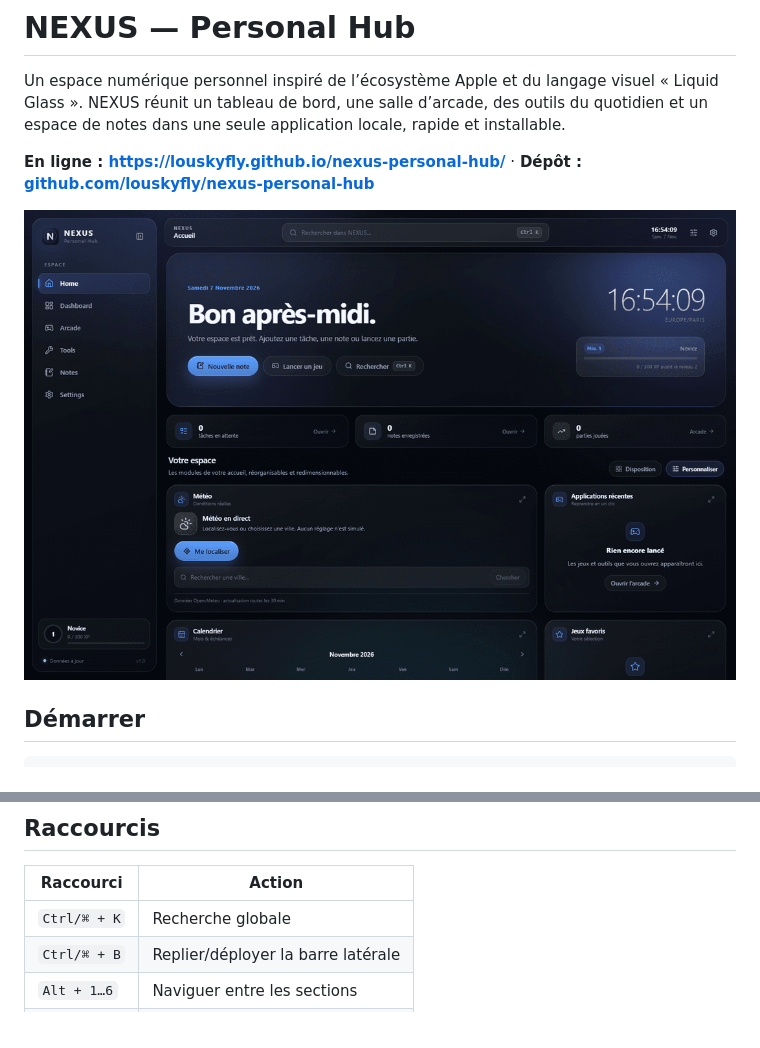
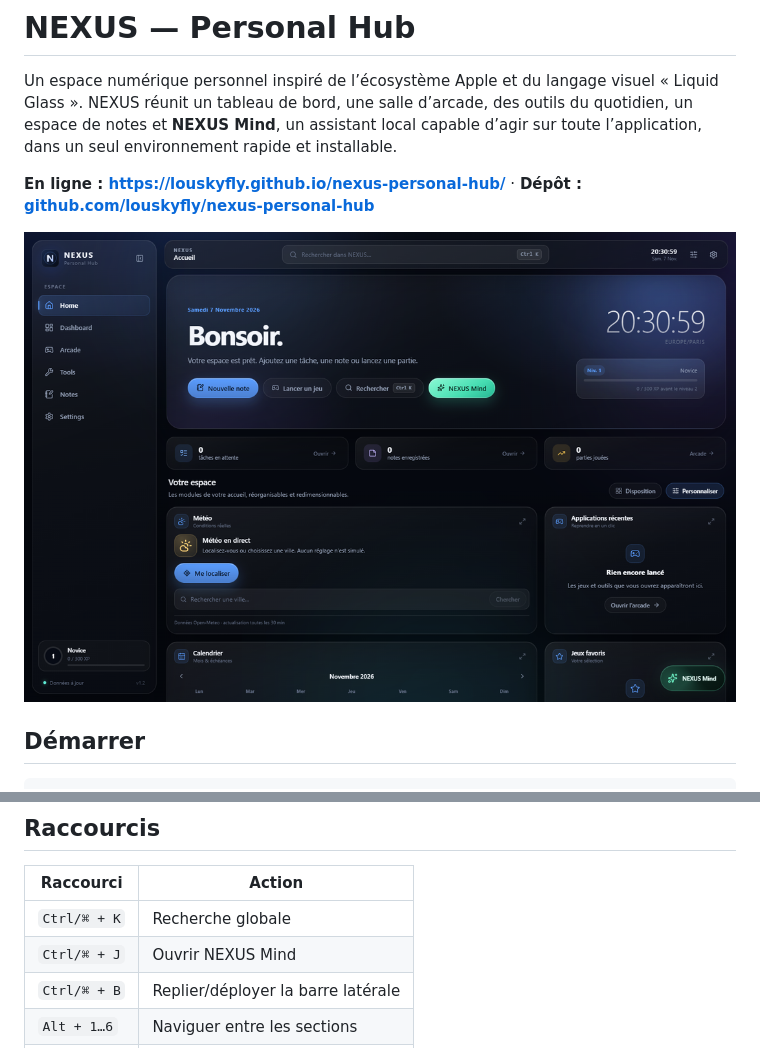
Before and after one commit to louskyfly/nexus-personal-hub, a Markdown page: README.md, 2 parts joined by grey strips. Rendered like a GitHub page; pictures changed too: docs/preview-home.png.

Commit message:
feat: add NEXUS Mind local assistant with actions and page transitions

```diff
--- a/README.md
+++ b/README.md
@@ -1,8 +1,9 @@
 # NEXUS — Personal Hub
 
 Un espace numérique personnel inspiré de l’écosystème Apple et du langage visuel « Liquid Glass ».
-NEXUS réunit un tableau de bord, une salle d’arcade, des outils du quotidien et un espace de notes
-dans une seule application locale, rapide et installable.
+NEXUS réunit un tableau de bord, une salle d’arcade, des outils du quotidien, un espace de notes
+et **NEXUS Mind**, un assistant local capable d’agir sur toute l’application, dans un seul
+environnement rapide et installable.
 
 **En ligne : [https://louskyfly.github.io/nexus-personal-hub/](https://louskyfly.github.io/nexus-personal-hub/)**
 · **Dépôt : [github.com/louskyfly/nexus-personal-hub](https://github.com/louskyfly/nexus-personal-hub)**
@@ -83,6 +96,7 @@ du nom du dépôt lorsque le build tourne dans GitHub Actions.
 | Raccourci | Action |
 | --- | --- |
 | `Ctrl/⌘ + K` | Recherche globale |
+| `Ctrl/⌘ + J` | Ouvrir NEXUS Mind |
 | `Ctrl/⌘ + B` | Replier/déployer la barre latérale |
 | `Alt + 1…6` | Naviguer entre les sections |
 | `Échap` | Fermer la fenêtre active |
```
Also changed, not shown: other parts of README.md (+12 -0 lines), docs/preview-assistant.png (added), 13 other files.
